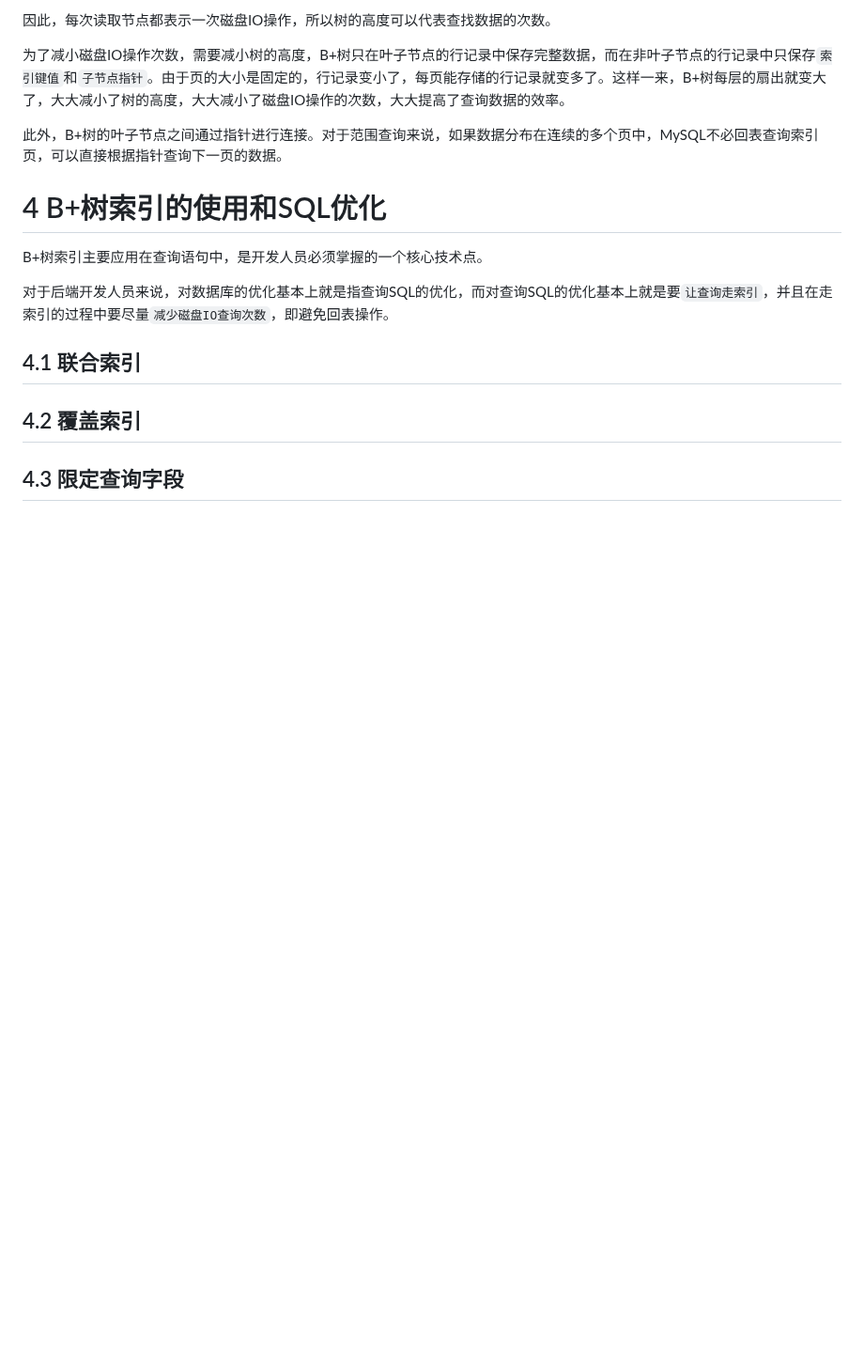
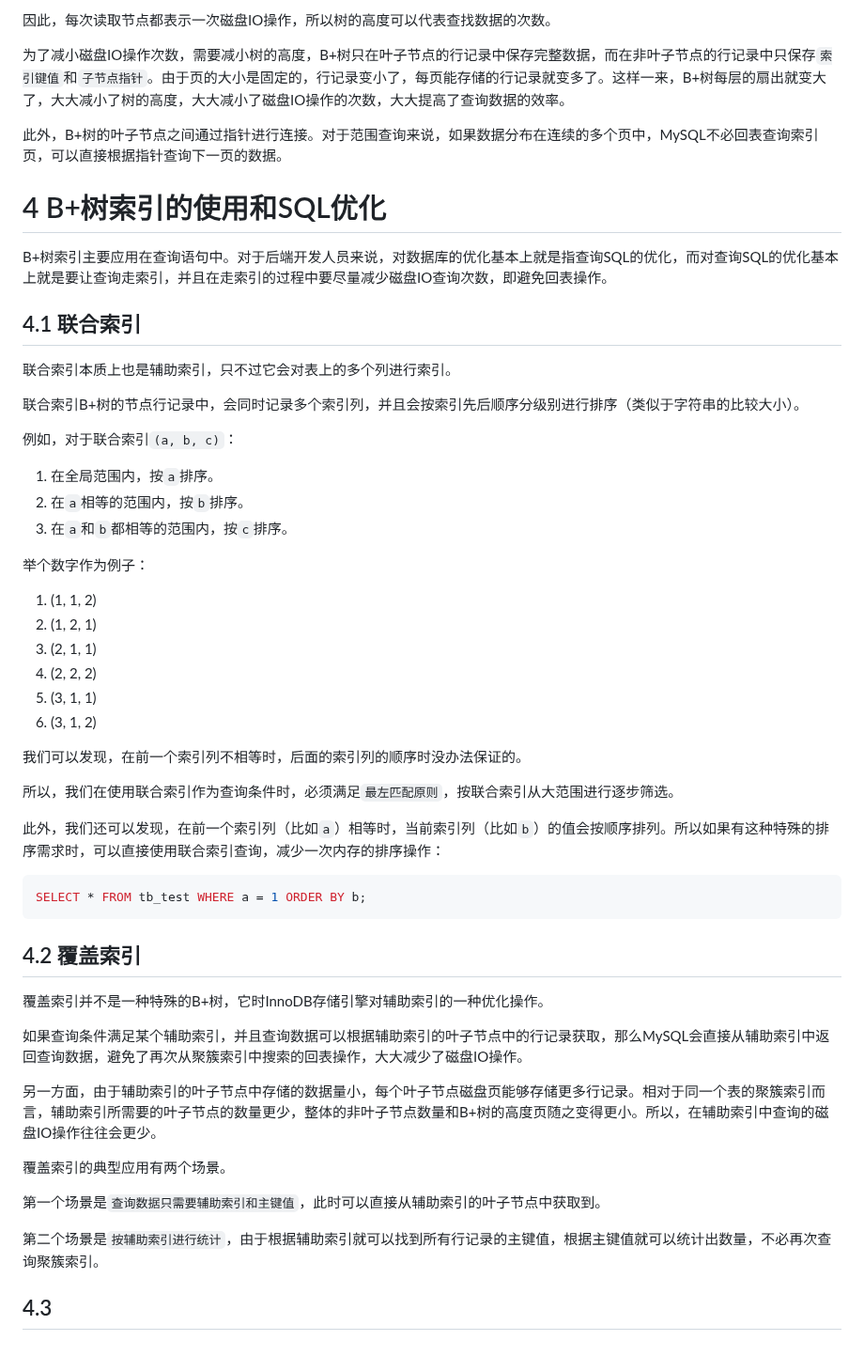
Before and after one commit to Xianhuii/note, a Markdown page: MySQL/1、InnoDB存储引擎的B+树索引.md, the part around the change. Shown at 94% size. Rendered like a GitHub page; blank space fills up the shorter version.

Commit message:
vault backup: 2023-02-13 00:29:32

````diff
--- a/MySQL/1、InnoDB存储引擎的B+树索引.md
+++ b/MySQL/1、InnoDB存储引擎的B+树索引.md
@@ -93,12 +93,46 @@ MySQL的数据都是储存在磁盘中的，逻辑上称为`表空间`。
 此外，B+树的叶子节点之间通过指针进行连接。对于范围查询来说，如果数据分布在连续的多个页中，MySQL不必回表查询索引页，可以直接根据指针查询下一页的数据。
 
 # 4 B+树索引的使用和SQL优化
-B+树索引主要应用在查询语句中，是开发人员必须掌握的一个核心技术点。
-
-对于后端开发人员来说，对数据库的优化基本上就是指查询SQL的优化，而对查询SQL的优化基本上就是要`让查询走索引`，并且在走索引的过程中要尽量`减少磁盘IO查询次数`，即避免回表操作。
+B+树索引主要应用在查询语句中。对于后端开发人员来说，对数据库的优化基本上就是指查询SQL的优化，而对查询SQL的优化基本上就是要让查询走索引，并且在走索引的过程中要尽量减少磁盘IO查询次数，即避免回表操作。
 
 ## 4.1 联合索引
+联合索引本质上也是辅助索引，只不过它会对表上的多个列进行索引。
+
+联合索引B+树的节点行记录中，会同时记录多个索引列，并且会按索引先后顺序分级别进行排序（类似于字符串的比较大小）。
+
+例如，对于联合索引`(a, b, c)`：
+1. 在全局范围内，按`a`排序。
+2. 在`a`相等的范围内，按`b`排序。
+3. 在`a`和`b`都相等的范围内，按`c`排序。
+
+举个数字作为例子：
+1. (1, 1, 2)
+2. (1, 2, 1)
+3. (2, 1, 1)
+4. (2, 2, 2)
+5. (3, 1, 1)
+6. (3, 1, 2)
+
+我们可以发现，在前一个索引列不相等时，后面的索引列的顺序时没办法保证的。
+
+所以，我们在使用联合索引作为查询条件时，必须满足`最左匹配原则`，按联合索引从大范围进行逐步筛选。
+
+此外，我们还可以发现，在前一个索引列（比如`a`）相等时，当前索引列（比如`b`）的值会按顺序排列。所以如果有这种特殊的排序需求时，可以直接使用联合索引查询，减少一次内存的排序操作：
+```sql
+SELECT * FROM tb_test WHERE a = 1 ORDER BY b;
+```
 
 ## 4.2 覆盖索引
+覆盖索引并不是一种特殊的B+树，它时InnoDB存储引擎对辅助索引的一种优化操作。
 
-## 4.3 限定查询字段
+如果查询条件满足某个辅助索引，并且查询数据可以根据辅助索引的叶子节点中的行记录获取，那么MySQL会直接从辅助索引中返回查询数据，避免了再次从聚簇索引中搜索的回表操作，大大减少了磁盘IO操作。
+
+另一方面，由于辅助索引的叶子节点中存储的数据量小，每个叶子节点磁盘页能够存储更多行记录。相对于同一个表的聚簇索引而言，辅助索引所需要的叶子节点的数量更少，整体的非叶子节点数量和B+树的高度页随之变得更小。所以，在辅助索引中查询的磁盘IO操作往往会更少。
+
+覆盖索引的典型应用有两个场景。
+
+第一个场景是`查询数据只需要辅助索引和主键值`，此时可以直接从辅助索引的叶子节点中获取到。
+
+第二个场景是`按辅助索引进行统计`，由于根据辅助索引就可以找到所有行记录的主键值，根据主键值就可以统计出数量，不必再次查询聚簇索引。
+
+## 4.3
````
